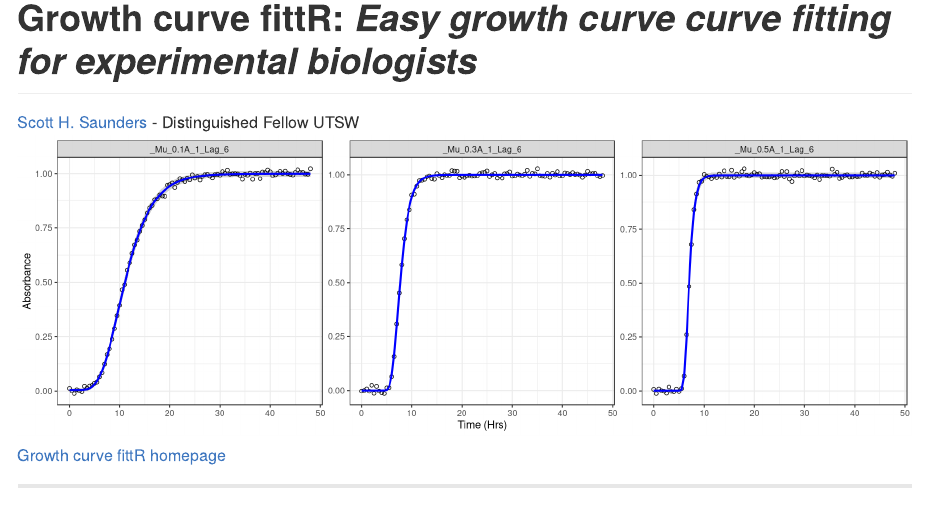
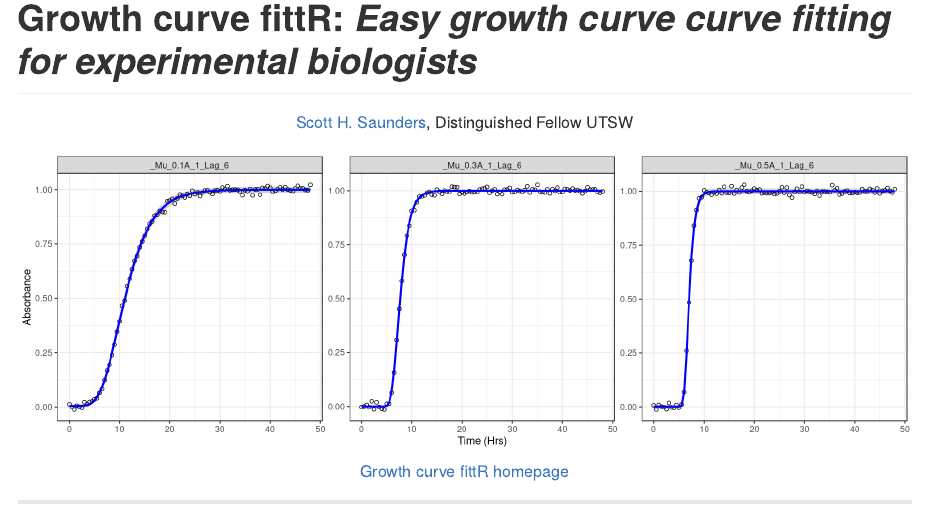
Before and after one commit to saunders-lab/growth_curve_fittr, an R Markdown document (README.Rmd): the page in a window 1100 px wide, from its top. The pictures show the output file README.md that the author committed with the source, drawn offline in the style of GitHub; badge pictures from the web are left out.

Commit message:
update readme

```diff
--- a/README.Rmd
+++ b/README.Rmd
@@ -5,19 +5,19 @@
   github_document
 ---
 
-<p align="center">
 
-  <a href="saunderslab.org">Scott H. Saunders</a>
-  <a>- Distinguished Fellow UTSW</a>
-  <br>
-  <img src="screenshot_1.png" width=100% height=100%>
-  <br>
-  <a href="https://saunders-lab.github.io/growth_curve_fittr/">Growth curve fittR homepage</a>
+<center>
 
-</p>
+
+[Scott H. Saunders](saunderslab.org), Distinguished Fellow UTSW
+
+<img src="screenshot_1.png" width=100% height=100%>
+
+[Growth curve fittR homepage](https://saunders-lab.github.io/growth_curve_fittr/)
 
 [![DOI](https://zenodo.org/badge/447775200.svg)](https://zenodo.org/badge/latestdoi/447775200)
 
+</center>
 
 ---
 
```
Also changed, not shown: README.md.
